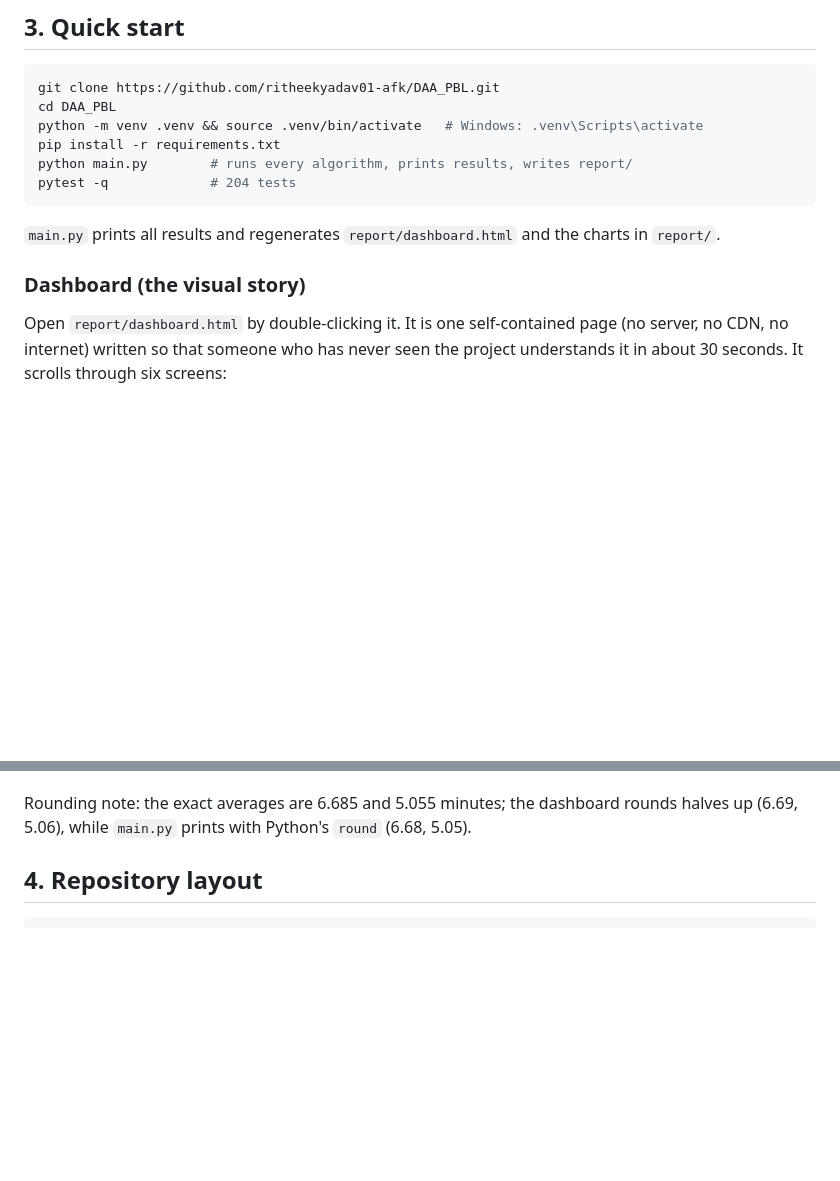
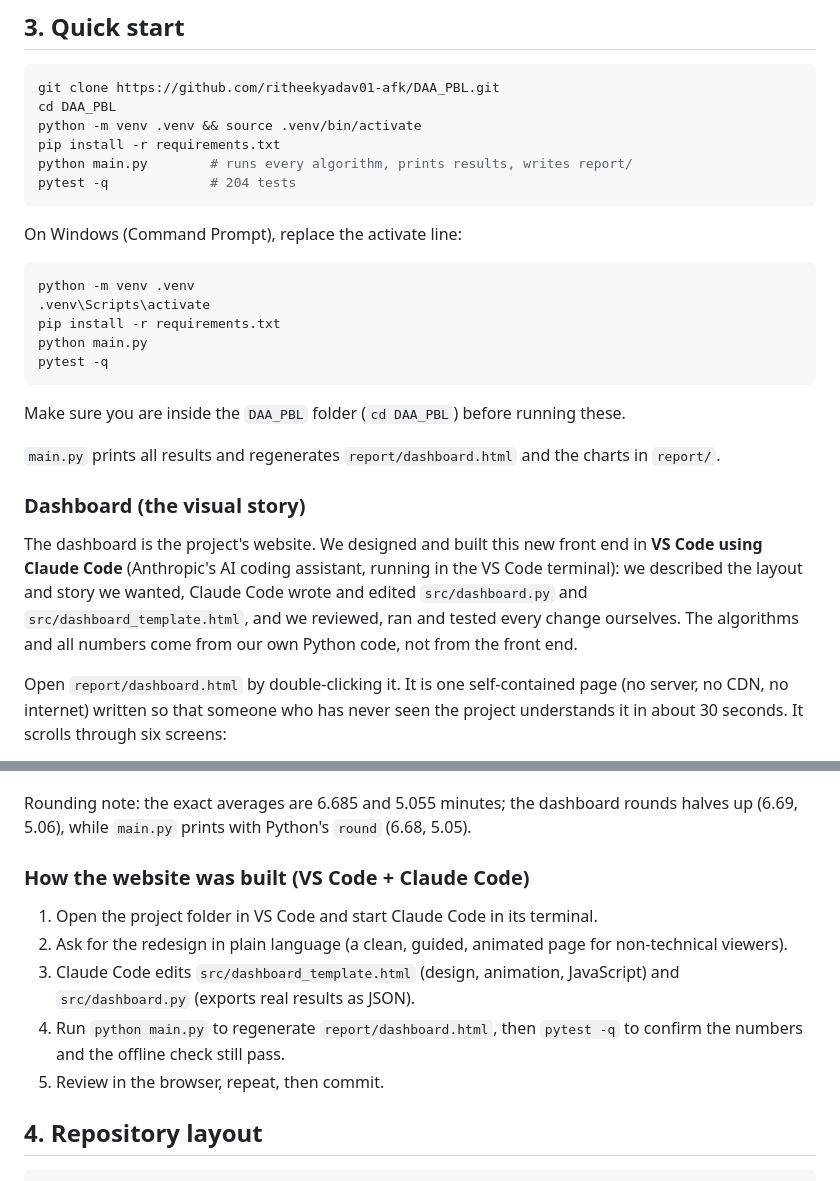
Before and after one commit to ritheekyadav01-afk/DAA_PBL, a Markdown page: README.md, 2 parts joined by grey strips. Drawn GitHub-style; blank space fills up the shorter version.

Commit message:
README: document the new dashboard website built with Claude Code in VS Code, add Windows commands

````diff
--- a/README.md
+++ b/README.md
@@ -38,15 +38,29 @@ The algorithms are correct and run unchanged on measured data; absolute minute v
 ```bash
 git clone https://github.com/ritheekyadav01-afk/DAA_PBL.git
 cd DAA_PBL
-python -m venv .venv && source .venv/bin/activate   # Windows: .venv\Scripts\activate
+python -m venv .venv && source .venv/bin/activate
 pip install -r requirements.txt
 python main.py        # runs every algorithm, prints results, writes report/
 pytest -q             # 204 tests
 ```
 
+On Windows (Command Prompt), replace the activate line:
+
+```bat
+python -m venv .venv
+.venv\Scripts\activate
+pip install -r requirements.txt
+python main.py
+pytest -q
+```
+
+Make sure you are inside the `DAA_PBL` folder (`cd DAA_PBL`) before running these.
+
 `main.py` prints all results and regenerates `report/dashboard.html` and the charts in `report/`.
 
 ### Dashboard (the visual story)
+
+The dashboard is the project's website. We designed and built this new front end in **VS Code using Claude Code** (Anthropic's AI coding assistant, running in the VS Code terminal): we described the layout and story we wanted, Claude Code wrote and edited `src/dashboard.py` and `src/dashboard_template.html`, and we reviewed, ran and tested every change ourselves. The algorithms and all numbers come from our own Python code, not from the front end.
 
 Open `report/dashboard.html` by double-clicking it. It is one self-contained page (no server, no CDN, no internet) written so that someone who has never seen the project understands it in about 30 seconds. It scrolls through six screens:
 
@@ -64,6 +78,14 @@ Open `report/dashboard.html` by double-clicking it. It is one self-contained pag
 How it is built: `src/dashboard.py` collects the real results of the run into JSON (including live cross-checks) and injects them into `src/dashboard_template.html`, which draws everything with plain HTML, CSS, SVG and JavaScript. Nothing on the page is typed in by hand. The tests `test_dashboard_generated_with_key_numbers` and `test_dashboard_has_six_sections_and_is_offline` check that the file is generated, contains the key numbers (5.81, 6.69, 2.03) and loads no external resources.
 
 Rounding note: the exact averages are 6.685 and 5.055 minutes; the dashboard rounds halves up (6.69, 5.06), while `main.py` prints with Python's `round` (6.68, 5.05).
+
+### How the website was built (VS Code + Claude Code)
+
+1. Open the project folder in VS Code and start Claude Code in its terminal.
+2. Ask for the redesign in plain language (a clean, guided, animated page for non-technical viewers).
+3. Claude Code edits `src/dashboard_template.html` (design, animation, JavaScript) and `src/dashboard.py` (exports real results as JSON).
+4. Run `python main.py` to regenerate `report/dashboard.html`, then `pytest -q` to confirm the numbers and the offline check still pass.
+5. Review in the browser, repeat, then commit.
 
 ## 4. Repository layout
 
````
